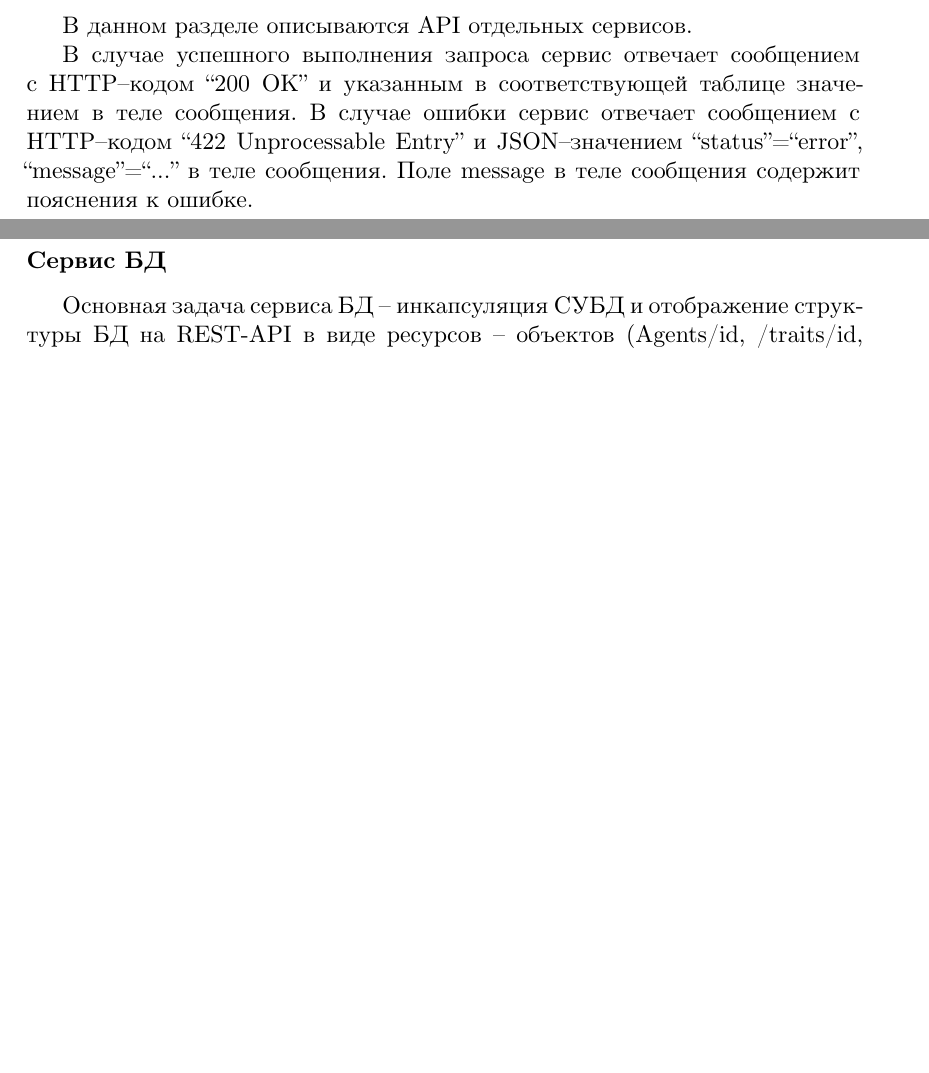
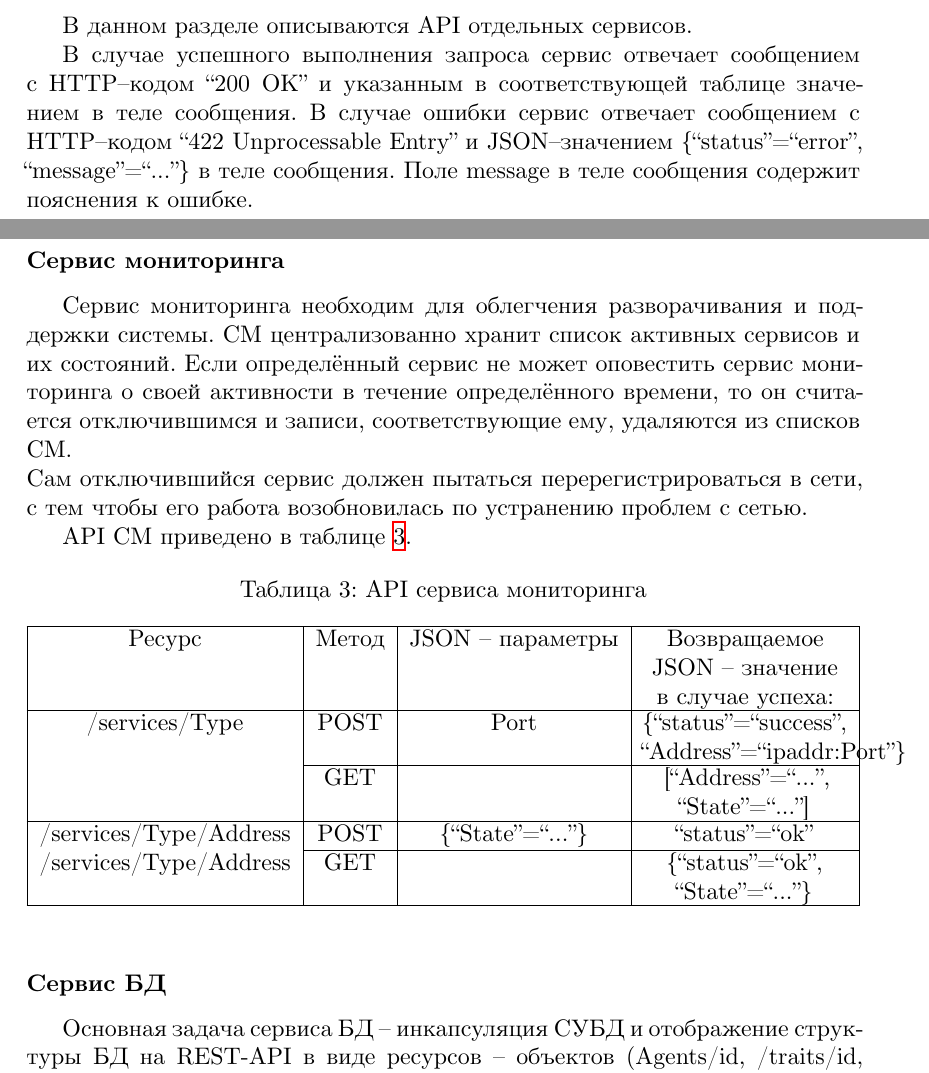
Before and after one commit to iu7/grid_calc, a LaTeX document (docs/rpz/rpz.tex): two parts of pages 4 and 5 of 6 before the commit and two parts of pages 4 and 5 of 7 after it, joined at a grey line, cut so that both start at the same text, the shorter picture padded with empty space. Compiled offline with XeLaTeX; a missing font is replaced by an installed copy or a similar font.

Commit message:
Фиксы, апи сервиса мониторинга

```diff
--- a/docs/rpz/rpz.tex
+++ b/docs/rpz/rpz.tex
@@ -174,8 +174,32 @@ basicstyle=\ttfamily\small,
 В данном разделе описываются API отдельных сервисов.
 
 В случае успешного выполнения запроса сервис отвечает сообщением с HTTP--кодом "200 OK" и указанным в соответствующей таблице значением в теле сообщения.
-В случае ошибки сервис отвечает сообщением с HTTP--кодом "422 Unprocessable Entry" и JSON--значением {"status"="error", "message"="..."} в теле сообщения.
+В случае ошибки сервис отвечает сообщением с HTTP--кодом "422 Unprocessable Entry" и JSON--значением \{"status"="error", "message"="..."\} в теле сообщения.
 Поле message в теле сообщения содержит пояснения к ошибке.
+
+\FloatBarrier
+\subsubsection{Сервис мониторинга}
+Сервис мониторинга необходим для облегчения разворачивания и поддержки системы.
+СМ централизованно хранит список активных сервисов и их состояний.
+Если определённый сервис не может оповестить сервис мониторинга о своей активности в течение определённого времени,
+то он считается отключившимся и записи, соответствующие ему, удаляются из списков СМ. \\
+Сам отключившийся сервис должен пытаться перерегистрироваться в сети, с тем чтобы его работа возобновилась по устранению проблем с сетью.
+
+API СМ приведено в таблице~\ref{tab:mon-api}.
+
+\begin{table}[h]
+    \caption{API сервиса мониторинга}
+    \label{tab:mon-api}
+    \begin{tabu}{|c|c|c|X[c]|}
+    	\hline
+    	        Ресурс         & Метод & JSON -- параметры & Возвращаемое JSON -- значение в случае успеха:  \\ \hline
+    	    /services/Type     & POST  &       Port        & \{"status"="success", "Address"="ipaddr:Port"\} \\ \cline{2-4}
+    	                       &  GET  &                   & [{"Address"="...", "State"="..."}]              \\ \hline
+    	/services/Type/Address & POST  & \{"State"="..."\} & {"status"="ok"}                                 \\ \cline{2-4}
+    	/services/Type/Address &  GET  &                   & \{"status"="ok", "State"="..."\}                \\ \hline
+    \end{tabu}
+\end{table}
+
 
 \FloatBarrier
 \subsubsection{Сервис БД}
```
Also changed, not shown: docs/tz/tz.tex (+1 -1 lines), docs/rpz/rpz.pdf, docs/tz/tz.pdf.
